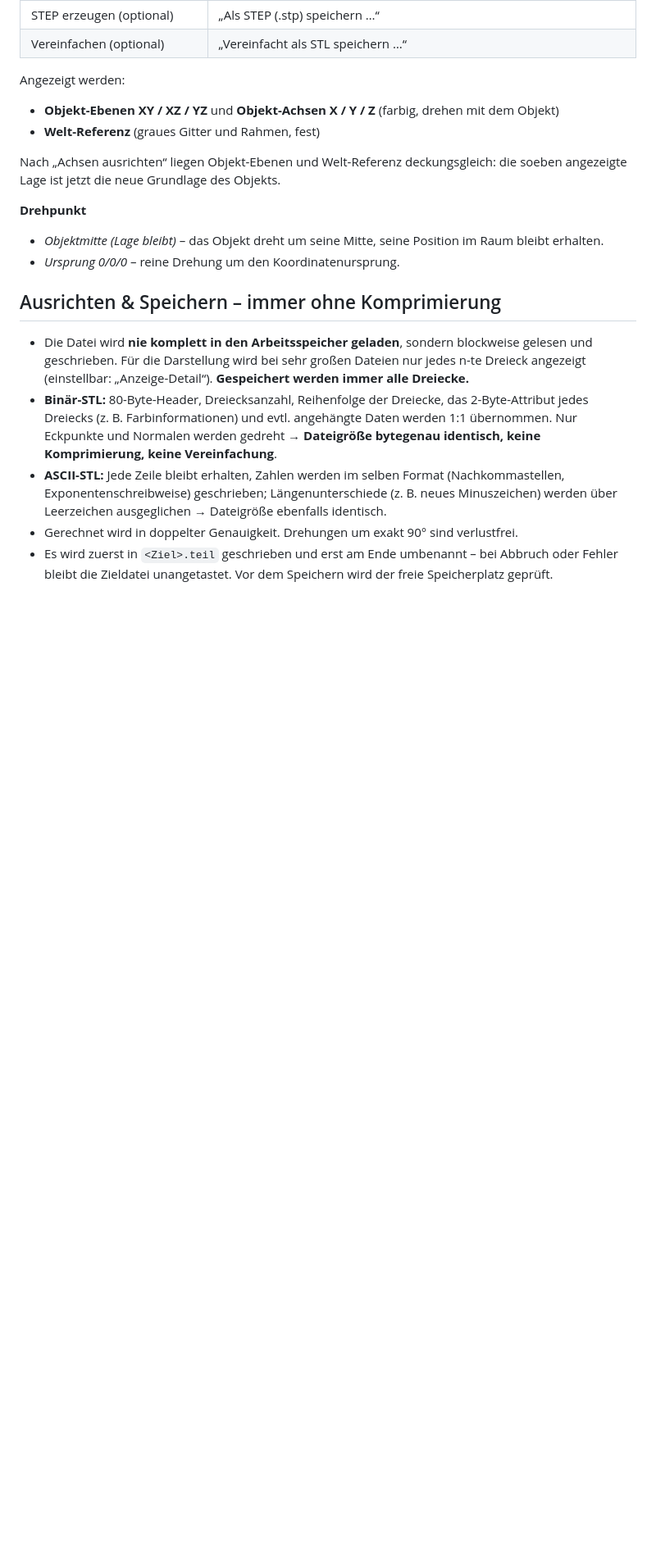
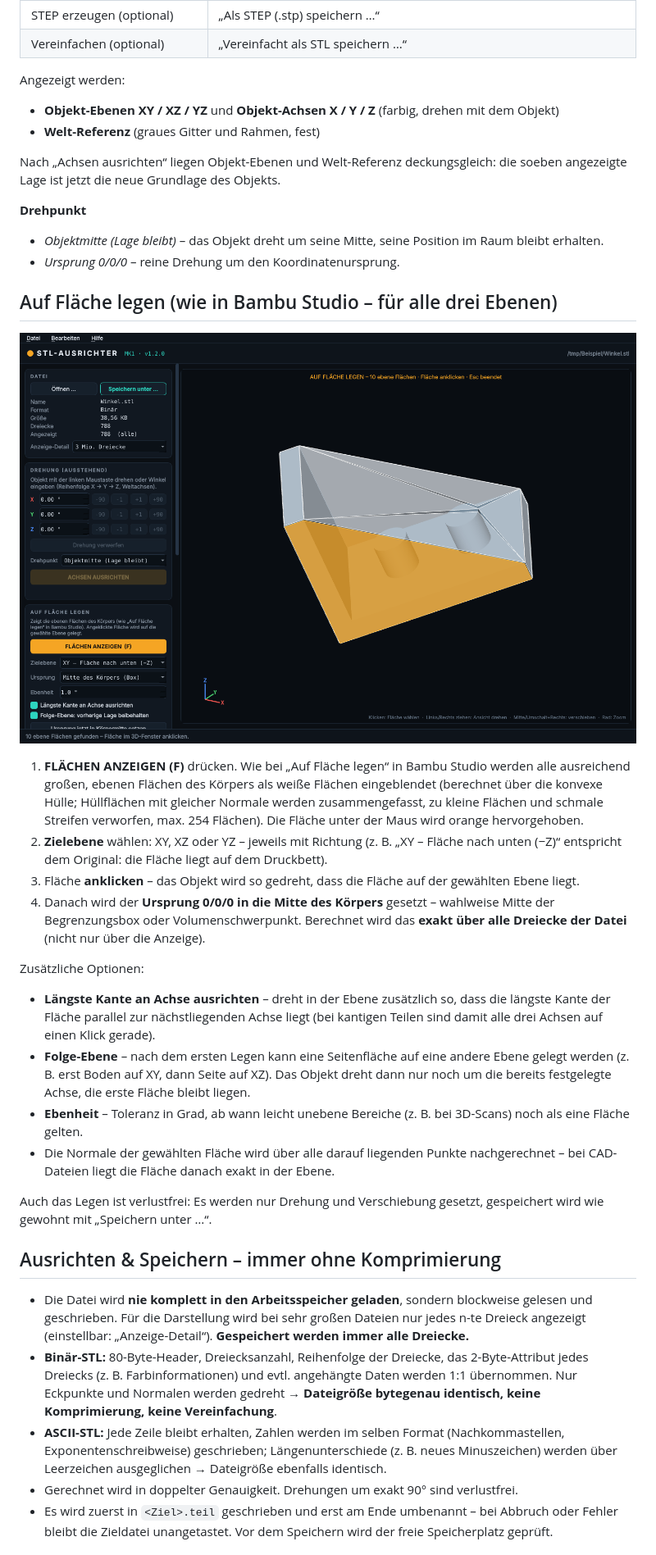
Before and after one commit to Scorch1262/STL-Ausrichter-MK1, a Markdown page: README.md, the part around one of its changes. Shown at 82% size. GitHub-like rendering; pictures changed too: docs/screenshot_flaeche.png (added); blank space fills up the shorter version.

```diff
--- a/README.md
+++ b/README.md
@@ -37,6 +39,38 @@ die soeben angezeigte Lage ist jetzt die neue Grundlage des Objekts.
 **Drehpunkt**
 * *Objektmitte (Lage bleibt)* – das Objekt dreht um seine Mitte, seine Position im Raum bleibt erhalten.
 * *Ursprung 0/0/0* – reine Drehung um den Koordinatenursprung.
+
+## Auf Fläche legen (wie in Bambu Studio – für alle drei Ebenen)
+
+![Auf Fläche legen](docs/screenshot_flaeche.png)
+
+1. **FLÄCHEN ANZEIGEN (F)** drücken. Wie bei „Auf Fläche legen“ in Bambu Studio werden alle
+   ausreichend großen, ebenen Flächen des Körpers als weiße Flächen eingeblendet
+   (berechnet über die konvexe Hülle; Hüllflächen mit gleicher Normale werden
+   zusammengefasst, zu kleine Flächen und schmale Streifen verworfen, max. 254 Flächen).
+   Die Fläche unter der Maus wird orange hervorgehoben.
+2. **Zielebene** wählen: XY, XZ oder YZ – jeweils mit Richtung (z. B. „XY – Fläche nach unten (−Z)“
+   entspricht dem Original: die Fläche liegt auf dem Druckbett).
+3. Fläche **anklicken** – das Objekt wird so gedreht, dass die Fläche auf der gewählten Ebene liegt.
+4. Danach wird der **Ursprung 0/0/0 in die Mitte des Körpers** gesetzt – wahlweise Mitte der
+   Begrenzungsbox oder Volumenschwerpunkt. Berechnet wird das **exakt über alle Dreiecke der
+   Datei** (nicht nur über die Anzeige).
+
+Zusätzliche Optionen:
+
+* **Längste Kante an Achse ausrichten** – dreht in der Ebene zusätzlich so, dass die längste
+  Kante der Fläche parallel zur nächstliegenden Achse liegt (bei kantigen Teilen sind damit alle
+  drei Achsen auf einen Klick gerade).
+* **Folge-Ebene** – nach dem ersten Legen kann eine Seitenfläche auf eine andere Ebene gelegt
+  werden (z. B. erst Boden auf XY, dann Seite auf XZ). Das Objekt dreht dann nur noch um die
+  bereits festgelegte Achse, die erste Fläche bleibt liegen.
+* **Ebenheit** – Toleranz in Grad, ab wann leicht unebene Bereiche (z. B. bei 3D-Scans) noch als
+  eine Fläche gelten.
+* Die Normale der gewählten Fläche wird über alle darauf liegenden Punkte nachgerechnet – bei
+  CAD-Dateien liegt die Fläche danach exakt in der Ebene.
+
+Auch das Legen ist verlustfrei: Es werden nur Drehung und Verschiebung gesetzt, gespeichert wird
+wie gewohnt mit „Speichern unter …“.
 
 ## Ausrichten & Speichern – immer ohne Komprimierung
 
```
Also changed, not shown: other parts of README.md (+5 -1 lines), docs/screenshot.png, 7 other files.
